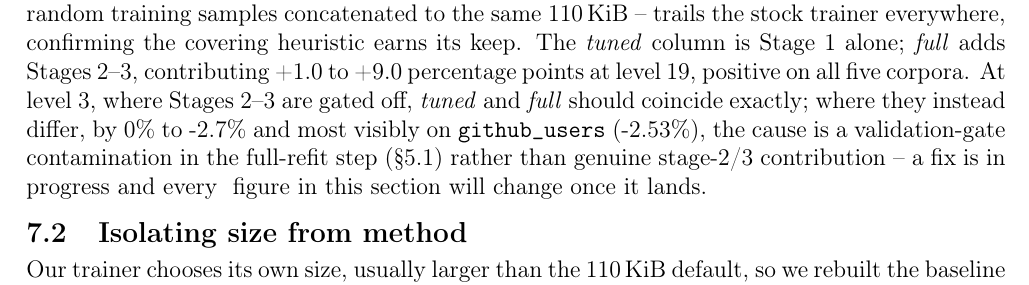
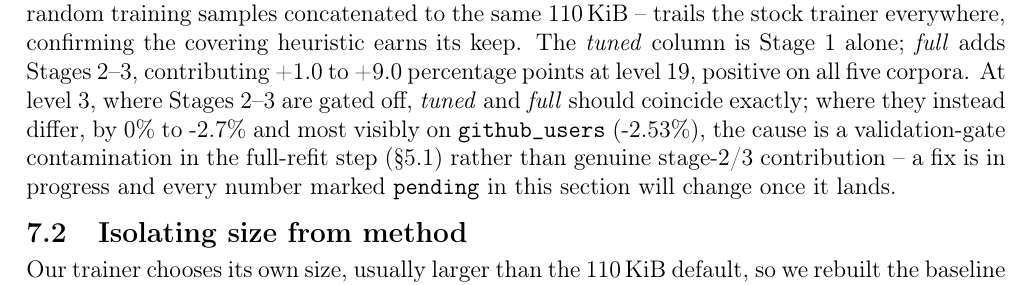
Before and after one commit to Yugendren/dictforge, a LaTeX paper (paper/latex/main.tex): part of page 7 of 10, cut so that both start at the same text. Compiled offline with pdfLaTeX.

Commit message:
Fix bare \pending{} usage in Results section
The macro should only wrap actual numeric values so a later grep sweep
finds real data to update; a bare \pending{} decorating the word
"figure" wasn't a number and didn't belong in the sweep list.

Co-Authored-By: Claude Fable 5 <noreply@anthropic.com>

```diff
--- a/paper/latex/main.tex
+++ b/paper/latex/main.tex
@@ -563,7 +563,8 @@ instead differ, by \pending{0\% to -2.7\%} and most visibly on
 \texttt{github\_users} (\pending{-2.53\%}), the cause is a validation-gate
 contamination in the full-refit step (\S\ref{sec:design-stage1}) rather
 than genuine stage-2/3 contribution -- a fix is in progress and every
-\pending{} figure in this section will change once it lands.
+number marked \texttt{pending} in this section will change once it
+lands.
 
 \subsection{Isolating size from method}
 \label{sec:results-parity}
```
